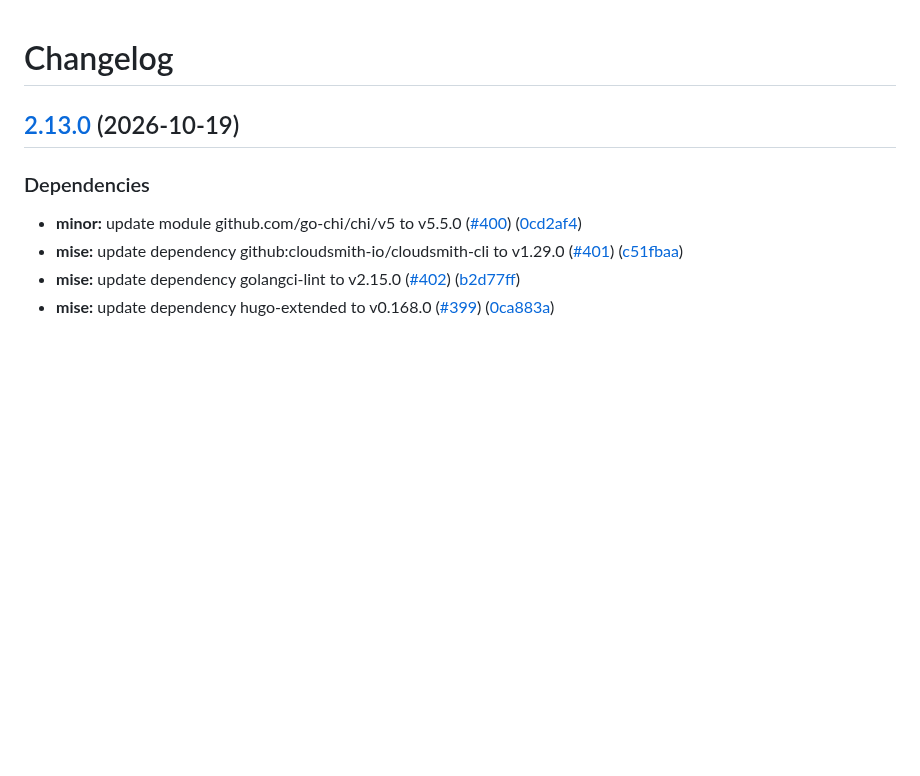
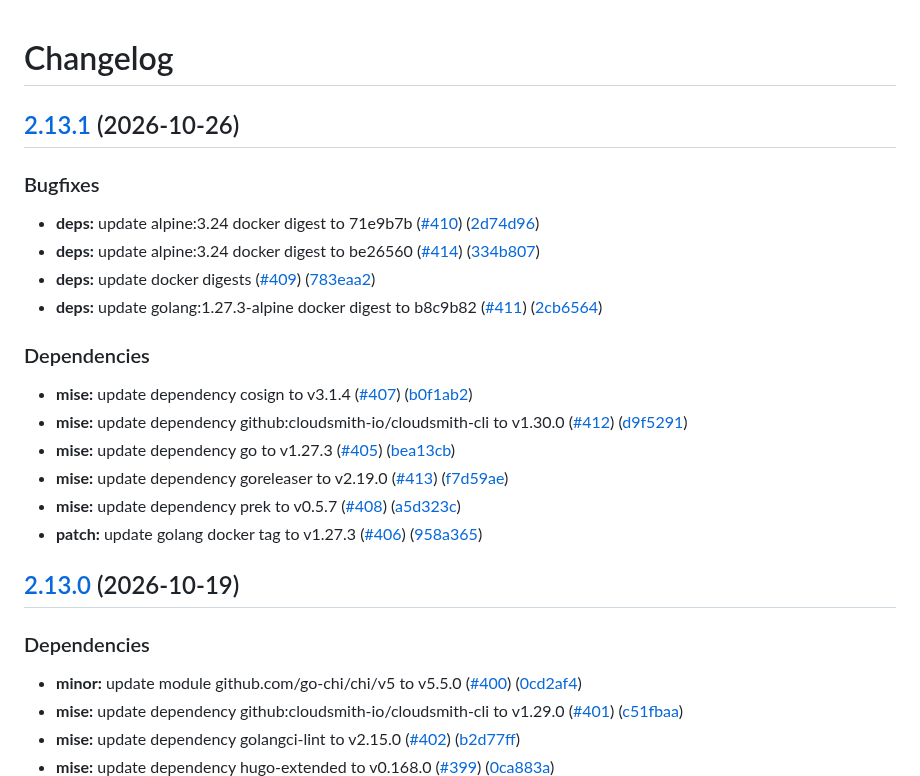
Before and after one commit to webhippie/redirects, a Markdown page: CHANGELOG.md, the part around the change. GitHub-like rendering; blank space fills up the shorter version.

Commit message:
chore: release 2.13.1

```diff
--- a/CHANGELOG.md
+++ b/CHANGELOG.md
@@ -1,4 +1,22 @@
 # Changelog
+
+## [2.13.1](https://github.com/webhippie/redirects/compare/v2.13.0...v2.13.1) (2026-10-26)
+
+### Bugfixes
+
+* **deps:** update alpine:3.24 docker digest to 71e9b7b ([#410](https://github.com/webhippie/redirects/issues/410)) ([2d74d96](https://github.com/webhippie/redirects/commit/2d74d96398d9330560675baab4956e5077a843c3))
+* **deps:** update alpine:3.24 docker digest to be26560 ([#414](https://github.com/webhippie/redirects/issues/414)) ([334b807](https://github.com/webhippie/redirects/commit/334b807322e55333b0bd9274d3f36f53eca9af20))
+* **deps:** update docker digests ([#409](https://github.com/webhippie/redirects/issues/409)) ([783eaa2](https://github.com/webhippie/redirects/commit/783eaa2e9781ee32d5bfd27d74b0d059724e6148))
+* **deps:** update golang:1.27.3-alpine docker digest to b8c9b82 ([#411](https://github.com/webhippie/redirects/issues/411)) ([2cb6564](https://github.com/webhippie/redirects/commit/2cb6564ce8f0067b4686775ac5a3cbdf40544eab))
+
+### Dependencies
+
+* **mise:** update dependency cosign to v3.1.4 ([#407](https://github.com/webhippie/redirects/issues/407)) ([b0f1ab2](https://github.com/webhippie/redirects/commit/b0f1ab2f7a40203c7c4e3391f3feab7df32383b4))
+* **mise:** update dependency github:cloudsmith-io/cloudsmith-cli to v1.30.0 ([#412](https://github.com/webhippie/redirects/issues/412)) ([d9f5291](https://github.com/webhippie/redirects/commit/d9f52918a64a7f55483ce7962e7f2a3bec1dc873))
+* **mise:** update dependency go to v1.27.3 ([#405](https://github.com/webhippie/redirects/issues/405)) ([bea13cb](https://github.com/webhippie/redirects/commit/bea13cbb12cead5444f18b86dfbee3780b456b09))
+* **mise:** update dependency goreleaser to v2.19.0 ([#413](https://github.com/webhippie/redirects/issues/413)) ([f7d59ae](https://github.com/webhippie/redirects/commit/f7d59aefd99b97d296c083783e78c5fadddd1480))
+* **mise:** update dependency prek to v0.5.7 ([#408](https://github.com/webhippie/redirects/issues/408)) ([a5d323c](https://github.com/webhippie/redirects/commit/a5d323c70c8c1c4ba84ddff45b6ca84d496a3db0))
+* **patch:** update golang docker tag to v1.27.3 ([#406](https://github.com/webhippie/redirects/issues/406)) ([958a365](https://github.com/webhippie/redirects/commit/958a365e8bc531bc9ca28932a78392129cfe9640))
 
 ## [2.13.0](https://github.com/webhippie/redirects/compare/v2.12.0...v2.13.0) (2026-10-19)
 
```
